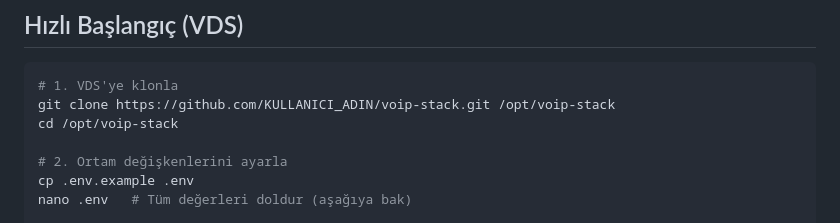
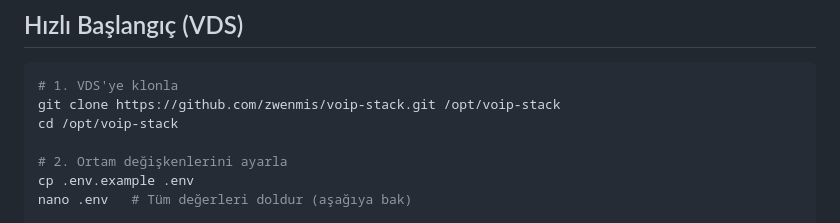
Before and after one commit to zwenmis/voip-stack, a Markdown page: README.md, the part around the change. GitHub-like rendering.

Commit message:
Update repository URL in README for cloning

````diff
--- a/README.md
+++ b/README.md
@@ -33,7 +33,7 @@ Production-ready, self-hosted WebRTC VoIP yığını. Tek bir VDS'de Docker ile
 
 ```bash
 # 1. VDS'ye klonla
-git clone https://github.com/KULLANICI_ADIN/voip-stack.git /opt/voip-stack
+git clone https://github.com/zwenmis/voip-stack.git /opt/voip-stack
 cd /opt/voip-stack
 
 # 2. Ortam değişkenlerini ayarla
````
